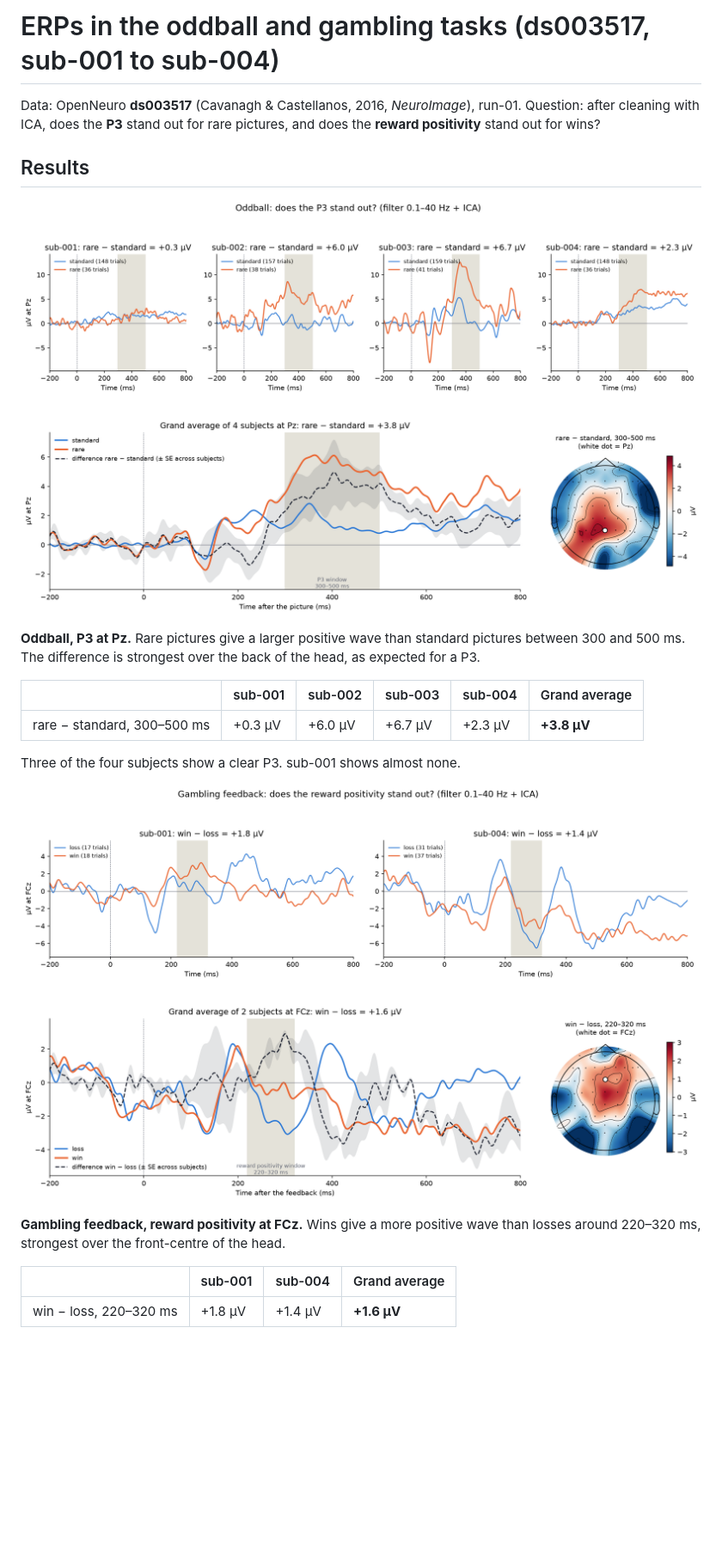
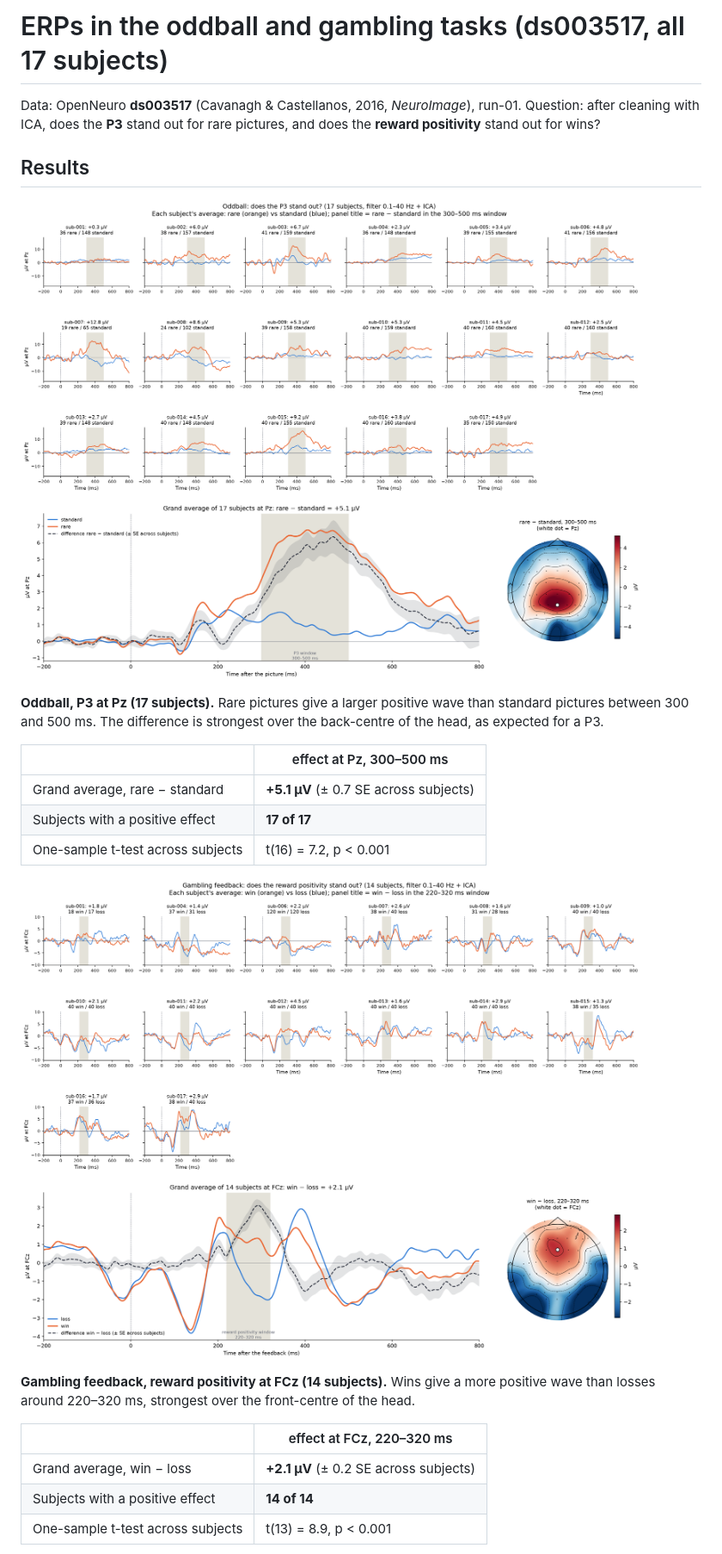
Before and after one commit to AkshBK/EEG_gamePlaying, a Markdown page: README.md, the part around one of its changes. Shown at 86% size. Rendered like a GitHub page; pictures changed too: erp/figures/1_oddball_P3_Pz.png, erp/figures/2_gambling_RewP_FCz.png; blank space fills up the shorter version.

```diff
--- a/README.md
+++ b/README.md
@@ -1,4 +1,4 @@
-# ERPs in the oddball and gambling tasks (ds003517, sub-001 to sub-004)
+# ERPs in the oddball and gambling tasks (ds003517, all 17 subjects)
 
 Data: OpenNeuro **ds003517** (Cavanagh & Castellanos, 2016, *NeuroImage*), run-01.
 Question: after cleaning with ICA, does the **P3** stand out for rare pictures, and does the
@@ -8,21 +8,24 @@ Question: after cleaning with ICA, does the **P3** stand out for rare pictures,
 
 ![Oddball](erp/figures/1_oddball_P3_Pz.png)
 
-**Oddball, P3 at Pz.** Rare pictures give a larger positive wave than standard pictures between
-300 and 500 ms. The difference is strongest over the back of the head, as expected for a P3.
+**Oddball, P3 at Pz (17 subjects).** Rare pictures give a larger positive wave than standard
+pictures between 300 and 500 ms. The difference is strongest over the back-centre of the head,
+as expected for a P3.
 
-| | sub-001 | sub-002 | sub-003 | sub-004 | Grand average |
-|---|---|---|---|---|---|
-| rare − standard, 300–500 ms | +0.3 µV | +6.0 µV | +6.7 µV | +2.3 µV | **+3.8 µV** |
-
-Three of the four subjects show a clear P3. sub-001 shows almost none.
+| | effect at Pz, 300–500 ms |
+|---|---|
+| Grand average, rare − standard | **+5.1 µV** (± 0.7 SE across subjects) |
+| Subjects with a positive effect | **17 of 17** |
+| One-sample t-test across subjects | t(16) = 7.2, p < 0.001 |
 
 ![Gambling](erp/figures/2_gambling_RewP_FCz.png)
 
-**Gambling feedback, reward positivity at FCz.** Wins give a more positive wave than losses
-around 220–320 ms, strongest over the front-centre of the head.
+**Gambling feedback, reward positivity at FCz (14 subjects).** Wins give a more positive wave
+than losses around 220–320 ms, strongest over the front-centre of the head.
 
-| | sub-001 | sub-004 | Grand average |
-|---|---|---|---|
-| win − loss, 220–320 ms | +1.8 µV | +1.4 µV | **+1.6 µV** |
+| | effect at FCz, 220–320 ms |
+|---|---|
+| Grand average, win − loss | **+2.1 µV** (± 0.2 SE across subjects) |
+| Subjects with a positive effect | **14 of 14** |
+| One-sample t-test across subjects | t(13) = 8.9, p < 0.001 |
 
```
Also changed, not shown: other parts of README.md (+38 -16 lines), 2 other files.
